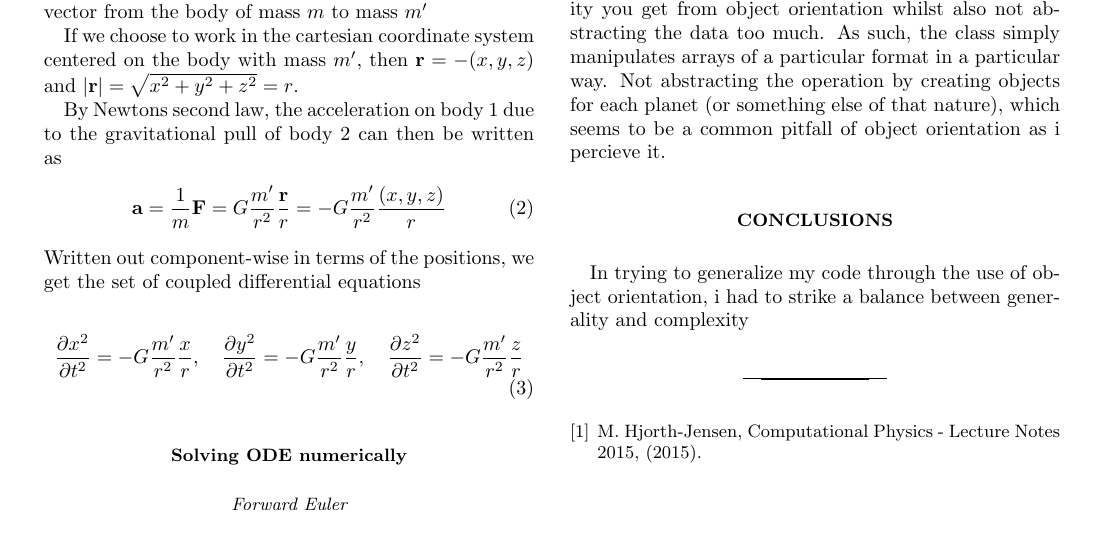
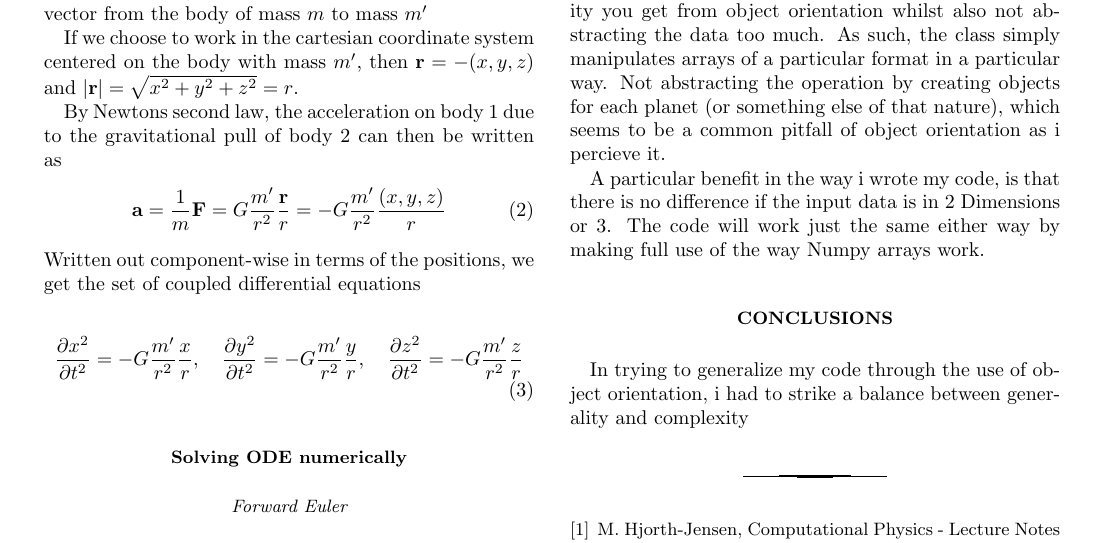
Before and after one commit to nicholaskarlsen/FYS3150, a LaTeX paper (Project_3/project3_report.tex): part of page 1 of 2, cut so that both start at the same text. Compiled offline with pdfLaTeX.

Commit message:
Did some things

```diff
--- a/Project_3/project3_report.tex
+++ b/Project_3/project3_report.tex
@@ -92,6 +92,8 @@ This is an abstract
   \subsection{Object orientation}
     When designing the class \lstinline{solarsystem}, i wanted to strike a balance between utilizing the benefits, and expandability you get from object orientation whilst also not abstracting the data too much. As such, the class simply manipulates arrays of a particular format in a particular way. Not abstracting the operation by creating objects for each planet (or something else of that nature), which seems to be a common pitfall of object orientation as i percieve it.
 
+    A particular benefit in the way i wrote my code, is that there is no difference if the input data is in 2 Dimensions or 3. The code will work just the same either way by making full use of the way Numpy arrays work.
+
 \begin{figure}[h!tb]
   \center
   \subfloat[][Velocity-Verlet]{\includegraphics[width=8cm]{figs/exb_energy_verlet.pdf}\label{fig:earthsun energy verlet}}\\
```
Also changed, not shown: Project_3/project3_report.pdf.
